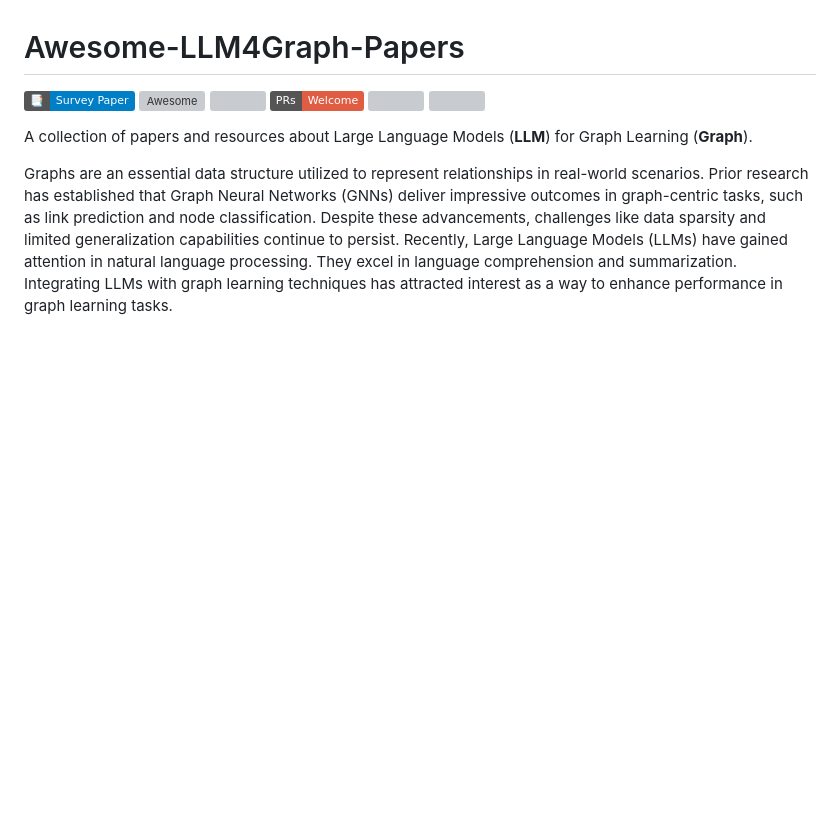
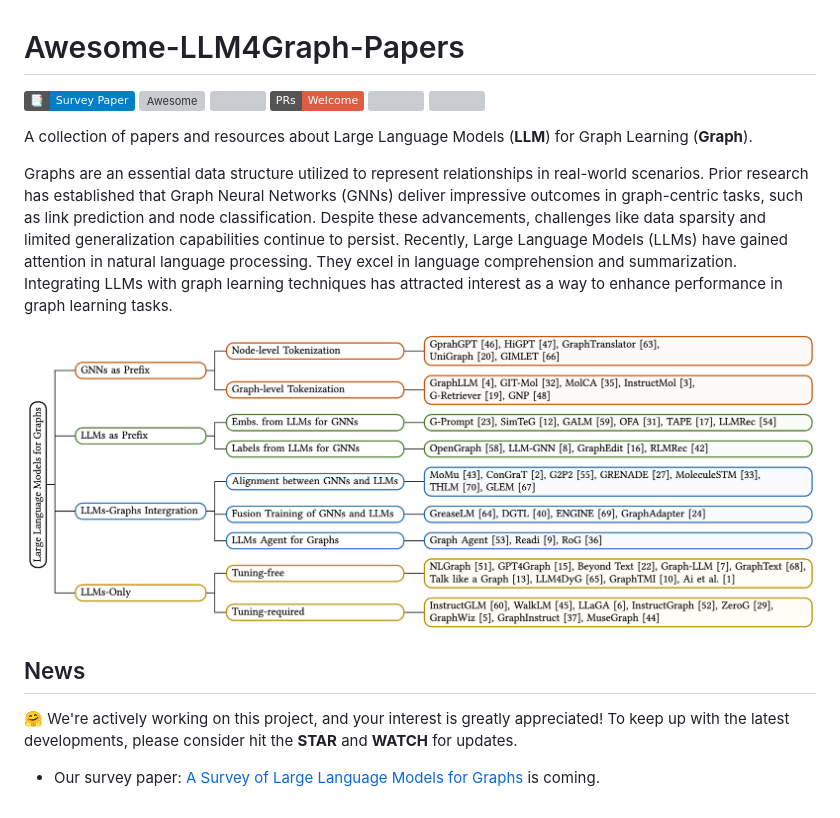
Before and after one commit to HKUDS/Awesome-LLM4Graph-Papers, a Markdown page: README.md, the part around one of its changes. Drawn GitHub-style; pictures changed too: fig/taxonomy.png (added); badges without logos; blank space fills up the shorter version; grey boxes are pictures that could not be loaded.

```diff
--- a/README.md
+++ b/README.md
@@ -9,3 +9,11 @@
 A collection of papers and resources about Large Language Models (**LLM**) for Graph Learning (**Graph**).
 
 Graphs are an essential data structure utilized to represent relationships in real-world scenarios. Prior research has established that Graph Neural Networks (GNNs) deliver impressive outcomes in graph-centric tasks, such as link prediction and node classification. Despite these advancements, challenges like data sparsity and limited generalization capabilities continue to persist. Recently, Large Language Models (LLMs) have gained attention in natural language processing. They excel in language comprehension and summarization. Integrating LLMs with graph learning techniques has attracted interest as a way to enhance performance in graph learning tasks.
+
+<p align="center">
+<img src="fig/taxonomy.png" alt="Framework" />
+</p>
+
+## News
+🤗 We're actively working on this project, and your interest is greatly appreciated! To keep up with the latest developments, please consider hit the **STAR** and **WATCH** for updates.
+* Our survey paper: [A Survey of Large Language Models for Graphs]() is coming.
```
Also changed, not shown: other parts of README.md (+1 -1 lines).
